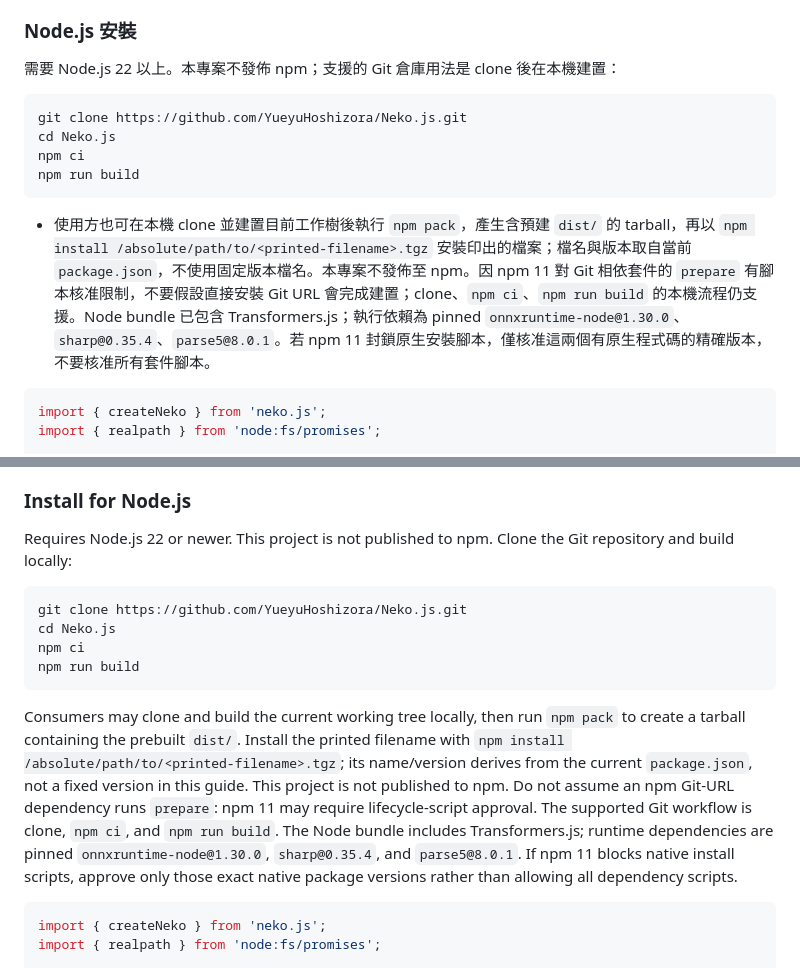
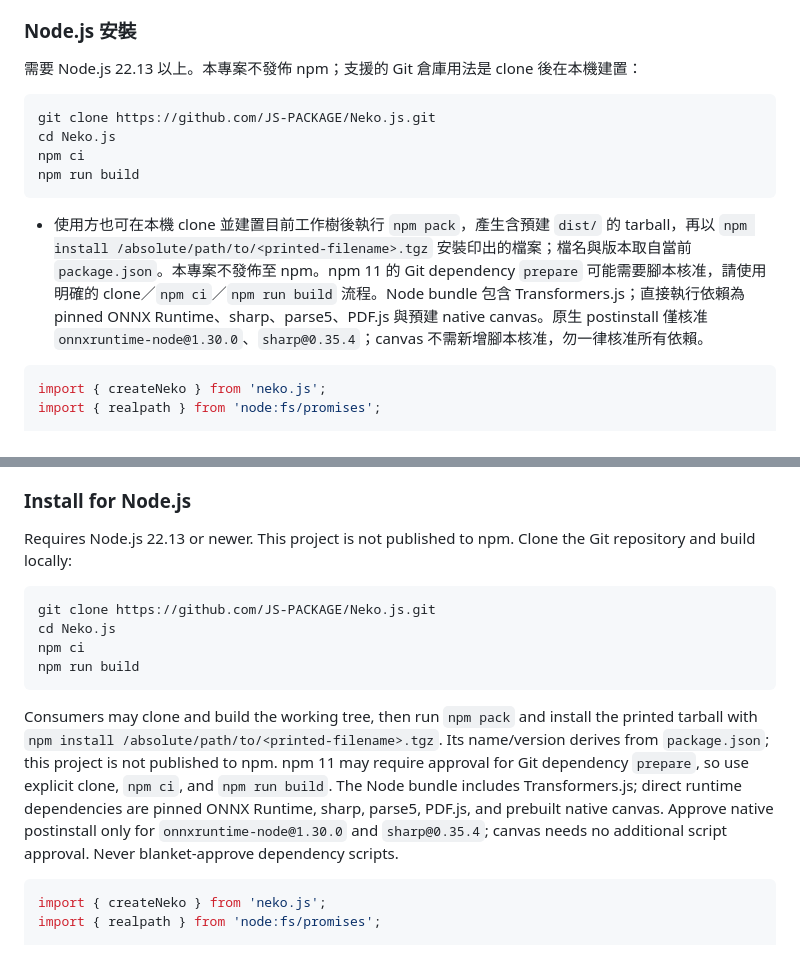
Before and after one commit to JS-PACKAGE/Neko.js, a Markdown page: README.md, 2 parts joined by grey strips. Rendered like a GitHub page.

Commit message:
docs: update repository URLs and packaged SDK usage

````diff
--- a/README.md
+++ b/README.md
@@ -8,16 +8,16 @@ Neko.js 是本機多模態推理 SDK，以固定版本的 Qwen3.5 ONNX 模型提
 
 ### Node.js 安裝
 
-需要 Node.js 22 以上。本專案不發佈 npm；支援的 Git 倉庫用法是 clone 後在本機建置：
+需要 Node.js 22.13 以上。本專案不發佈 npm；支援的 Git 倉庫用法是 clone 後在本機建置：
 
 ```sh
-git clone https://github.com/YueyuHoshizora/Neko.js.git
+git clone https://github.com/JS-PACKAGE/Neko.js.git
 cd Neko.js
 npm ci
 npm run build
 ```
 
-- 使用方也可在本機 clone 並建置目前工作樹後執行 `npm pack`，產生含預建 `dist/` 的 tarball，再以 `npm install /absolute/path/to/<printed-filename>.tgz` 安裝印出的檔案；檔名與版本取自當前 `package.json`，不使用固定版本檔名。本專案不發佈至 npm。因 npm 11 對 Git 相依套件的 `prepare` 有腳本核准限制，不要假設直接安裝 Git URL 會完成建置；clone、`npm ci`、`npm run build` 的本機流程仍支援。Node bundle 已包含 Transformers.js；執行依賴為 pinned `onnxruntime-node@1.30.0`、`sharp@0.35.4`、`parse5@8.0.1`。若 npm 11 封鎖原生安裝腳本，僅核准這兩個有原生程式碼的精確版本，不要核准所有套件腳本。
+- 使用方也可在本機 clone 並建置目前工作樹後執行 `npm pack`，產生含預建 `dist/` 的 tarball，再以 `npm install /absolute/path/to/<printed-filename>.tgz` 安裝印出的檔案；檔名與版本取自當前 `package.json`。本專案不發佈至 npm。npm 11 的 Git dependency `prepare` 可能需要腳本核准，請使用明確的 clone／`npm ci`／`npm run build` 流程。Node bundle 包含 Transformers.js；直接執行依賴為 pinned ONNX Runtime、sharp、parse5、PDF.js 與預建 native canvas。原生 postinstall 僅核准 `onnxruntime-node@1.30.0`、`sharp@0.35.4`；canvas 不需新增腳本核准，勿一律核准所有依賴。
 
 ```js
 import { createNeko } from 'neko.js';
@@ -93,16 +93,16 @@ The default is `onnx-community/Qwen3.5-0.8B-ONNX-OPT`, revision `fafab72d87a9e6b
 
 ### Install for Node.js
 
-Requires Node.js 22 or newer. This project is not published to npm. Clone the Git repository and build locally:
+Requires Node.js 22.13 or newer. This project is not published to npm. Clone the Git repository and build locally:
 
 ```sh
-git clone https://github.com/YueyuHoshizora/Neko.js.git
+git clone https://github.com/JS-PACKAGE/Neko.js.git
 cd Neko.js
 npm ci
 npm run build
 ```
 
-Consumers may clone and build the current working tree locally, then run `npm pack` to create a tarball containing the prebuilt `dist/`. Install the printed filename with `npm install /absolute/path/to/<printed-filename>.tgz`; its name/version derives from the current `package.json`, not a fixed version in this guide. This project is not published to npm. Do not assume an npm Git-URL dependency runs `prepare`: npm 11 may require lifecycle-script approval. The supported Git workflow is clone, `npm ci`, and `npm run build`. The Node bundle includes Transformers.js; runtime dependencies are pinned `onnxruntime-node@1.30.0`, `sharp@0.35.4`, and `parse5@8.0.1`. If npm 11 blocks native install scripts, approve only those exact native package versions rather than allowing all dependency scripts.
+Consumers may clone and build the working tree, then run `npm pack` and install the printed tarball with `npm install /absolute/path/to/<printed-filename>.tgz`. Its name/version derives from `package.json`; this project is not published to npm. npm 11 may require approval for Git dependency `prepare`, so use explicit clone, `npm ci`, and `npm run build`. The Node bundle includes Transformers.js; direct runtime dependencies are pinned ONNX Runtime, sharp, parse5, PDF.js, and prebuilt native canvas. Approve native postinstall only for `onnxruntime-node@1.30.0` and `sharp@0.35.4`; canvas needs no additional script approval. Never blanket-approve dependency scripts.
 
 ```js
 import { createNeko } from 'neko.js';
````
Also changed, not shown: PLAN.md (+1 -1 lines).
